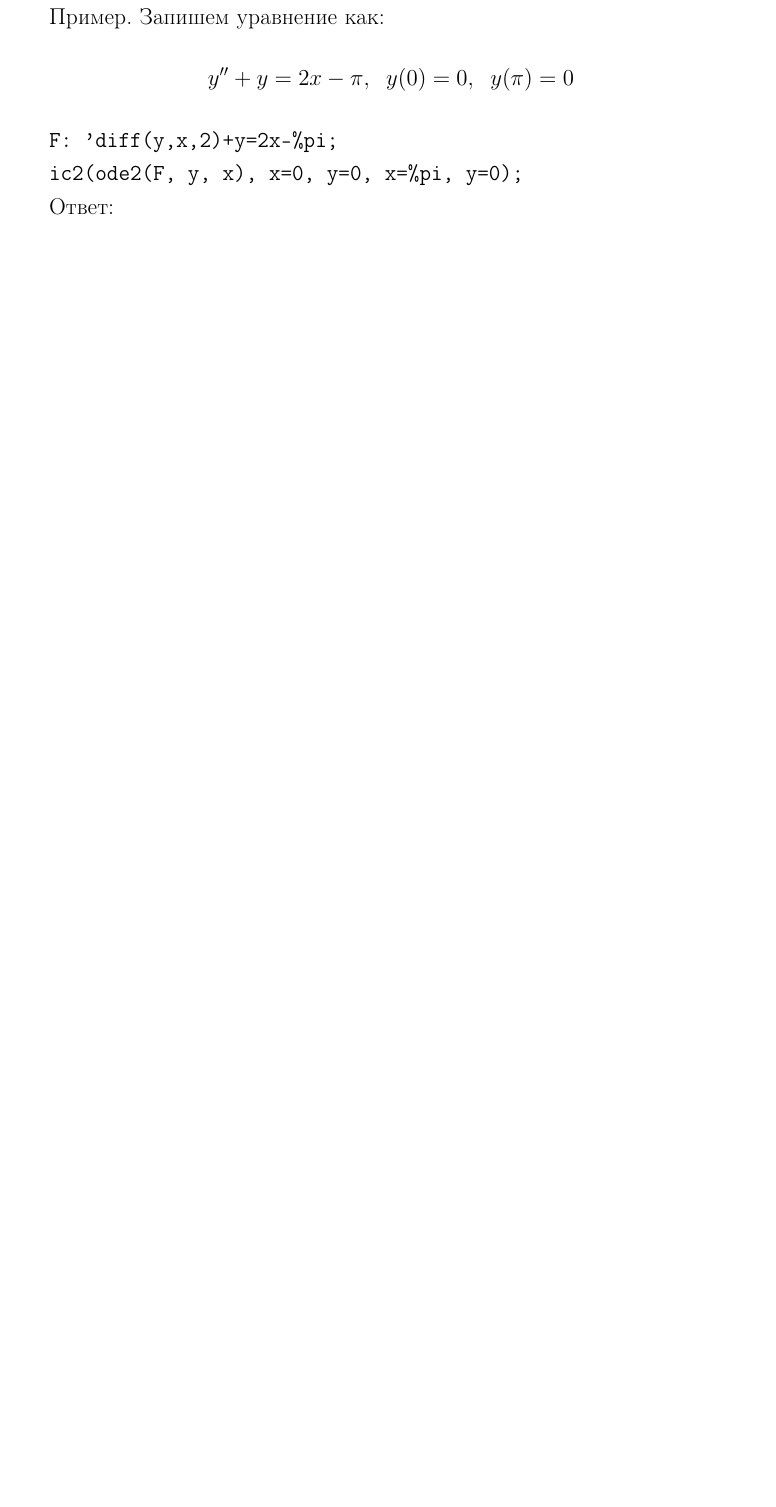
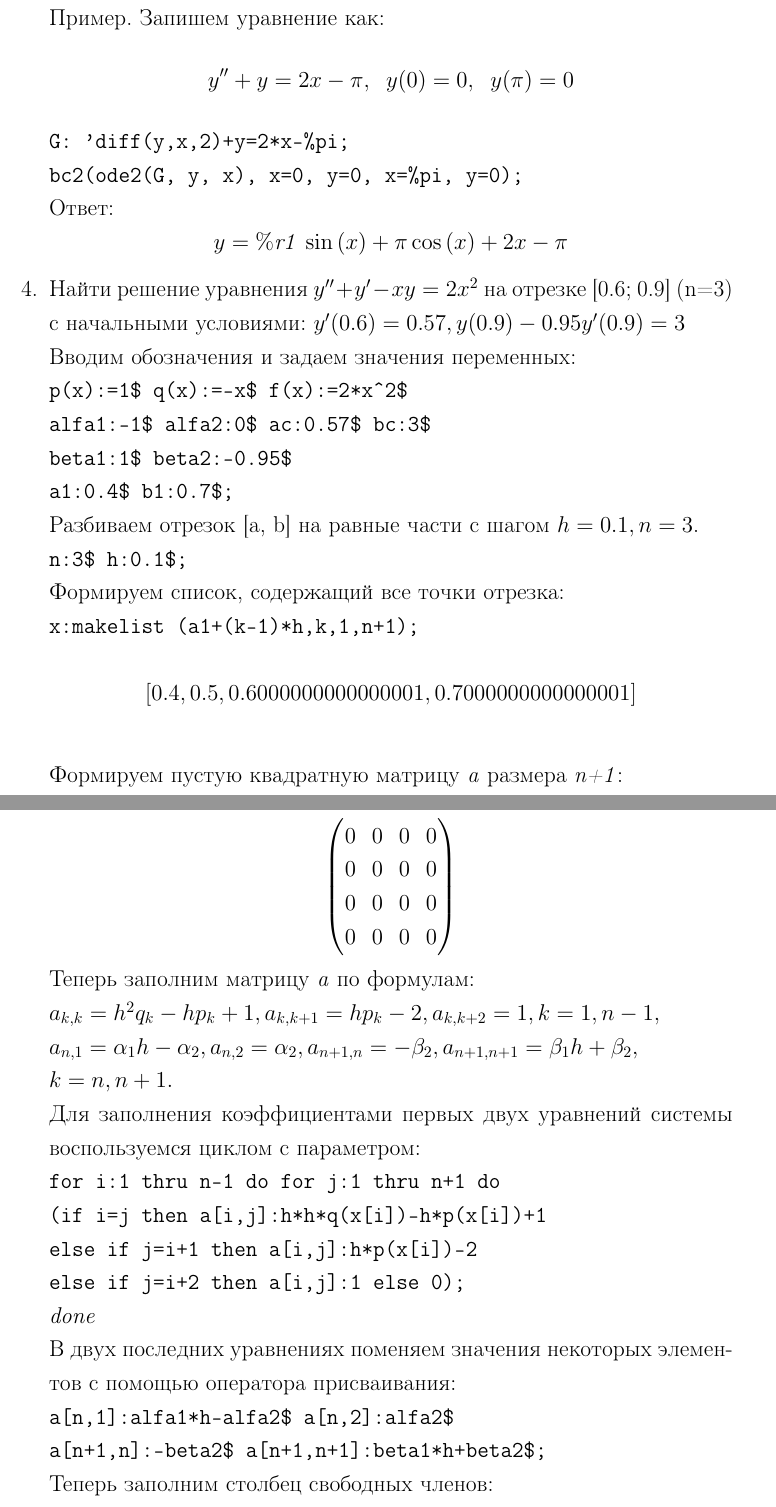
Before and after one commit to kvendingoldo/latex, a LaTeX document (summer_practice_2nd/main.tex): part of page 12 of 16 before the commit and two parts of pages 12 and 13 of 19 after it, the two joined at a grey line, cut so that both start at the same text, the shorter picture padded with empty space. Compiled offline with pdfLaTeX.

Commit message:
[practice 2nd] added №4, №5 and image

```diff
--- a/summer_practice_2nd/main.tex
+++ b/summer_practice_2nd/main.tex
@@ -302,8 +306,49 @@ $$(2x+4-4ln(y))y'=y$$
 
 Пример. Запишем уравнение как:
 $$y''+y=2x-\pi, \;\; y(0)=0, \;\; y(\pi)=0$$
-\texttt{F: 'diff(y,x,2)+y=2x-\%pi;}\\
-\texttt{ic2(ode2(F, y, x), x=0, y=0, x=\%pi, y=0);}\\
-Ответ:
+\texttt{G: 'diff(y,x,2)+y=2*x-\%pi;}\\
+\texttt{bc2(ode2(G, y, x), x=0, y=0, x=\%pi, y=0);}\\
+Ответ: \[y=\mathit{\%{}r1}\,\sin{(x)}+\ensuremath{\pi} \cos{(x)}+2x-\ensuremath{\pi} \]
 %%%%%%%%%%%%%%%
 
+\item[4.] Найти решение уравнения $y''+y'-xy=2x^2$ на отрезке [0.6; 0.9] (n=3) с начальными условиями: $y'(0.6)=0.57, y(0.9)-0.95y'(0.9)=3$\\
+Вводим обозначения и задаем значения переменных:\\
+\texttt{p(x):=1\$ q(x):=-x\$ f(x):=2*x\^{}2\$ \\
+alfa1:-1\$ alfa2:0\$ ac:0.57\$ bc:3\$\\
+beta1:1\$ beta2:-0.95\$\\
+a1:0.4\$ b1:0.7\$;}\\
+Разбиваем отрезок [a, b] на равные части с шагом $h=0.1, n=3$.\\
+\texttt{n:3\$ h:0.1\$;}\\
+Формируем список, содержащий все точки отрезка:\\
+\texttt{x:makelist (a1+(k-1)*h,k,1,n+1);}\\
+\[[0.4,0.5,0.6000000000000001,0.7000000000000001]\]\\
+%%%%%%%%%%%%%%%
+Формируем пустую квадратную матрицу \emph{a} размера \emph{n+1}:\\
+\texttt{a:genmatrix(lambda([i,j],0),n+1,n+1);}\\
+$$\begin{pmatrix}
+0 & 0 & 0 & 0\\
+0 & 0 & 0 & 0\\
+0 & 0 & 0 & 0\\
+0 & 0 & 0 & 0
+\end{pmatrix}$$
+%%%%%%%%%%%%%%%
+Теперь заполним матрицу \emph{a} по формулам:\\
+\(a_{k,k}=h^2q_{k}-hp_{k}+1,
+a_{k,k+1}=hp_{k}-2,
+a_{k,k+2}=1, k=1, n-1,\) \\
+\(a_{n,1}=\alpha_{1}h-\alpha_{2},
+a_{n,2}=\alpha_{2}, a_{n+1,n}=-\beta_{2},
+a_{n+1,n+1}=\beta_{1}h+\beta_{2},\) \\
+\(k=n,n+1.\)\\
+Для заполнения коэффициентами первых двух уравнений системы воспользуемся циклом с параметром:\\
+\texttt{for i:1 thru n-1 do for j:1 thru n+1 do\\
+(if i=j then a[i,j]:h*h*q(x[i])-h*p(x[i])+1\\
+else if j=i+1 then a[i,j]:h*p(x[i])-2\\
+else if j=i+2 then a[i,j]:1 else 0);}\\
+\(\mathit{done}\mbox{}\)\\
+%%%%%%%%%%%%%%%
+В двух последних уравнениях поменяем значения некоторых элементов с помощью оператора присваивания:\\
+\texttt{a[n,1]:alfa1*h-alfa2\$ a[n,2]:alfa2\$ \\
+a[n+1,n]:-beta2\$ a[n+1,n+1]:beta1*h+beta2\$;}\\
+Теперь заполним столбец свободных членов:\\
+\texttt{b:makelist(if k\ensuremath{<}=3 then h\^{}2*f(x[k])\\
@@ -309,0 +359 @@ $$y''+y=2x-\pi, \;\; y(0)=0, \;\; y(\pi)=0$$
+\[[0.003200000000000001,0.005000000000000001,0.007200000000000003,0]\] \\
```
Also changed, not shown: summer_practice_2nd/de5.png (added), summer_practice_2nd/main.tex (68 more changed lines).
